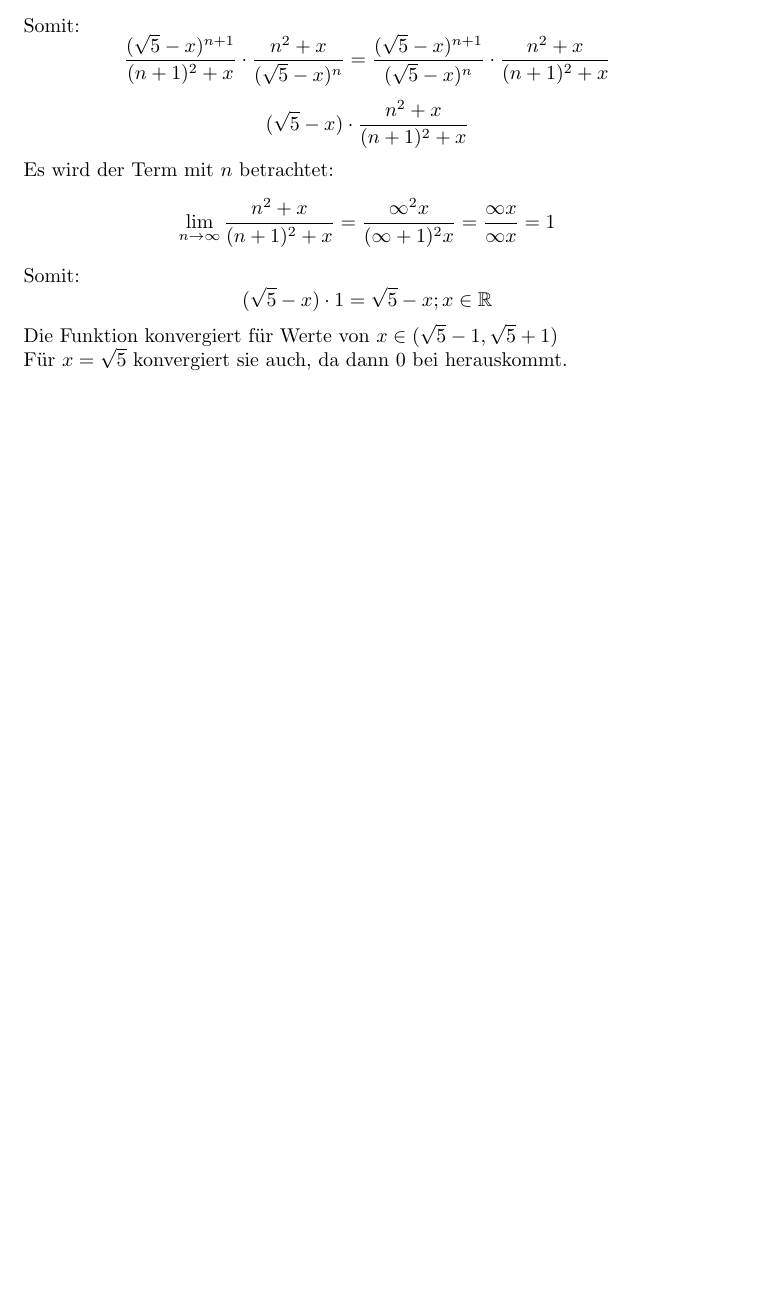
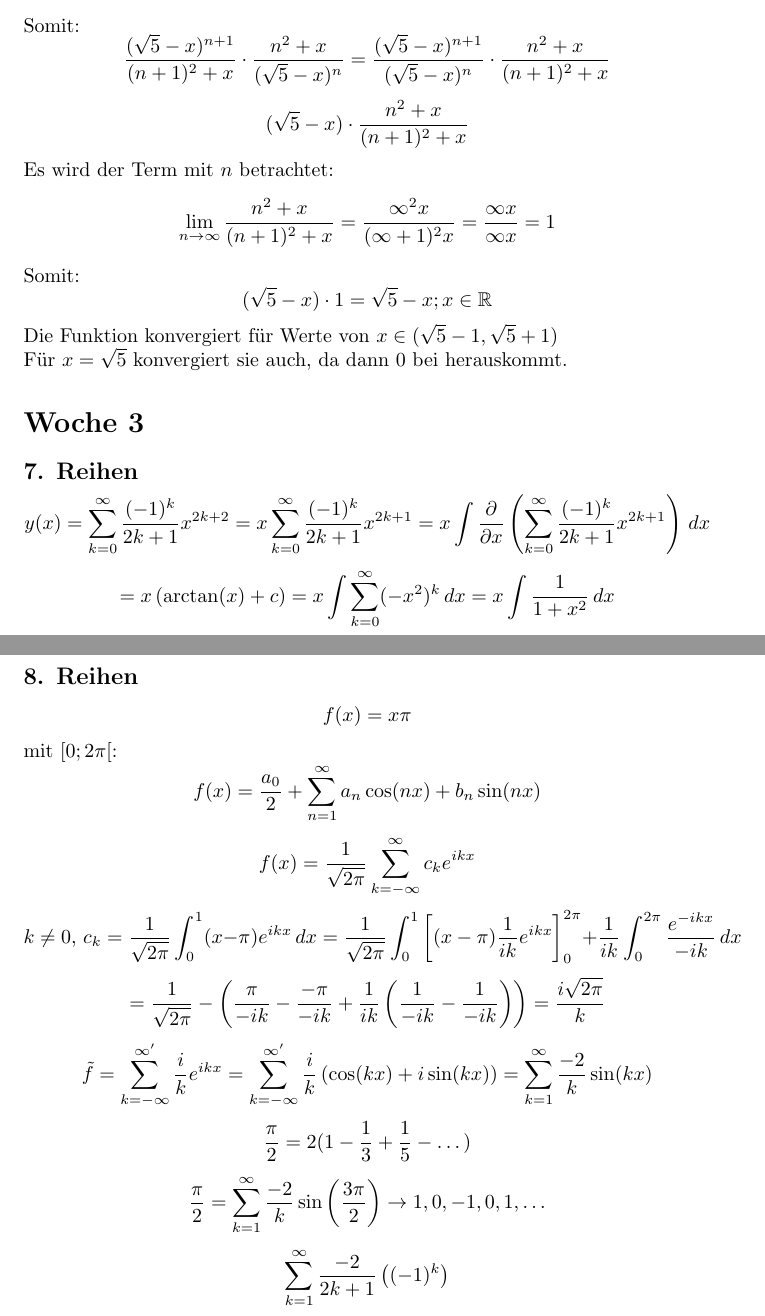
Before and after one commit to BlasserBube/Chemie-B.Sc, a LaTeX document (2.Semester/Mathe II/Übungen/Übungen.tex): part of page 6 of 6 before the commit and two parts of pages 6 and 7 of 7 after it, the two joined at a grey line, cut so that both start at the same text, the shorter picture padded with empty space. Compiled offline with pdfLaTeX.

Commit message:
Mathe Aufgaben
7 + 8 (9 nicht bearbeitet - keine Zeit)

```diff
--- a/2.Semester/Mathe II/Übungen/Übungen.tex
+++ b/2.Semester/Mathe II/Übungen/Übungen.tex
@@ -296,4 +296,45 @@
     \end{equation*}
     Die Funktion konvergiert für Werte von $x \in (\sqrt{5}-1, \sqrt{5}+1)$\\
     Für $x = \sqrt{5}$ konvergiert sie auch, da dann 0 bei herauskommt.
+
+
+    \section*{Woche 3}
+
+    \subsection*{7. Reihen}
+    \begin{equation*}
+        y(x) = \sum_{k=0}^{\infty} \frac{(-1)^k}{2k+1}x^{2k+2} = x \sum_{k=0}^{\infty} \frac{(-1)^k}{2k+1}x^{2k+1} = x \int \frac{\partial}{\partial x} \left(\sum_{k=0}^{\infty} \frac{(-1)^k}{2k+1}x^{2k+1}\right) \, dx
+    \end{equation*}
+    \begin{equation*}
+        = x \left(\arctan(x) + c\right) = x \int \sum_{k=0}^{\infty} (-x^2)^k \, dx = x \int \frac{1}{1+x^2} \, dx
+    \end{equation*}
+
+    \subsection*{8. Reihen}
+    \begin{equation*}
+        f(x) = x\pi
+    \end{equation*}
+    mit $[0; 2\pi[$:
+    \begin{equation*}
+        f(x) = \frac{a_0}{2} + \sum_{n=1}^{\infty} a_n \cos(nx)+b_n\sin(nx)
+    \end{equation*}
+    \begin{equation*}
+        f(x)=\frac{1}{\sqrt{2\pi}}\sum_{k = -\infty}^{\infty} c_k e^{ikx}
+    \end{equation*}
+    \begin{equation*}
+        k \neq 0, \, c_k = \frac{1}{\sqrt{2\pi}} \int_{0}^{1} (x-\pi)e^{ikx} \, dx = \frac{1}{\sqrt{2\pi}} \int_{0}^{1} \left[(x-\pi)\frac{1}{ik}e^{ikx}\right]^{2\pi}_0 + \frac{1}{ik} \int_{0}^{2\pi} \frac{e^{-ikx}}{-ik} \, dx
+    \end{equation*}
+    \begin{equation*}
+        = \frac{1}{\sqrt{2\pi}}-\left(\frac{\pi}{-ik} - \frac{-\pi}{-ik} + \frac{1}{ik}\left(\frac{1}{-ik}-\frac{1}{-ik}\right)\right) = \frac{i\sqrt{2\pi}}{k}
+    \end{equation*}
+    \begin{equation*}
+        \tilde{f} = \sum_{k=-\infty}^{\infty'} \frac{i}{k} e^{ikx} = \sum_{k=-\infty}^{\infty'} \frac{i}{k} \left(\cos(kx)+i\sin(kx)\right) = \sum_{k=1}^{\infty} \frac{-2}{k}\sin(kx)
+    \end{equation*}
+    \begin{equation*}
+        \frac{\pi}{2} = 2(1-\frac{1}{3}+\frac{1}{5}-\dots)
+    \end{equation*}
+    \begin{equation*}
+        \frac{\pi}{2} = \sum_{k=1}^{\infty} \frac{-2}{k} \sin\left(\frac{3\pi}{2}\right) \rightarrow 1, 0, -1, 0, 1, \dots
+    \end{equation*}
+    \begin{equation*}
+        \sum_{k=1}^{\infty} \frac{-2}{2k+1}\left((-1)^k\right)
+    \end{equation*}
 \end{document}
```
Also changed, not shown: 2.Semester/Mathe II/Übungen/Übungen.pdf, 5 other files.
